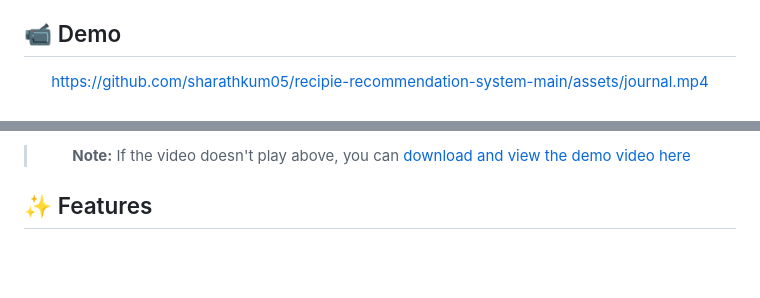
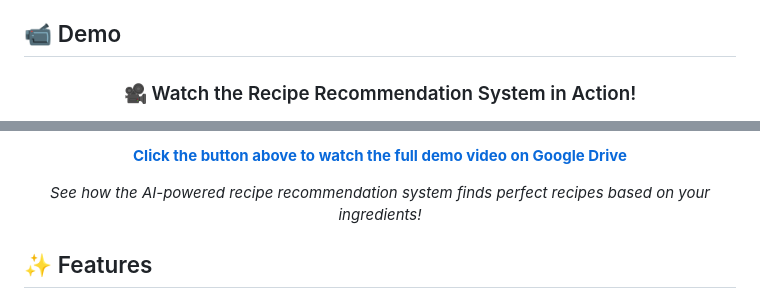
Before and after one commit to sharathkum05/recipie-recommendation-system-main, a Markdown page: README.md, 2 parts joined by grey strips. Rendered like a GitHub page; blank space fills up the shorter version.

Commit message:
Update README with Google Drive demo video link

```diff
--- a/README.md
+++ b/README.md
@@ -6,5 +6,5 @@ An intelligent AI-powered recipe recommendation system that suggests recipes bas
 
 <div align="center">
 
-  https://github.com/sharathkum05/recipie-recommendation-system-main/assets/journal.mp4
+### 🎥 Watch the Recipe Recommendation System in Action!
 
@@ -12,5 +12,7 @@ An intelligent AI-powered recipe recommendation system that suggests recipes bas
 
-  > **Note:** If the video doesn't play above, you can [download and view the demo video here](./journal.mp4)
+**[Click the button above to watch the full demo video on Google Drive](https://drive.google.com/file/d/1i-HixxuG51qA5Qd3hrWC_rI4aVusxPuB/view?usp=sharing)**
+
+*See how the AI-powered recipe recommendation system finds perfect recipes based on your ingredients!*
 
 </div>
 
```
Also changed, not shown: other parts of README.md (+1 -1 lines).
